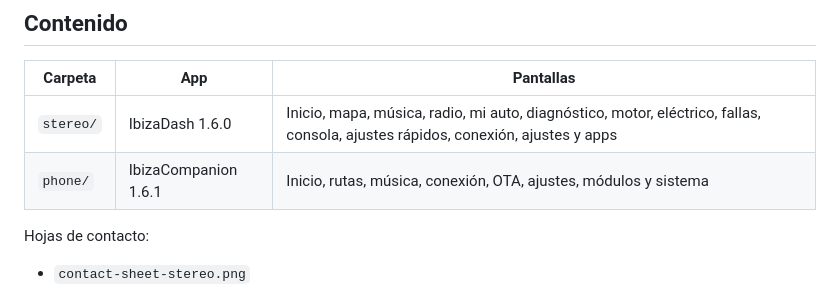
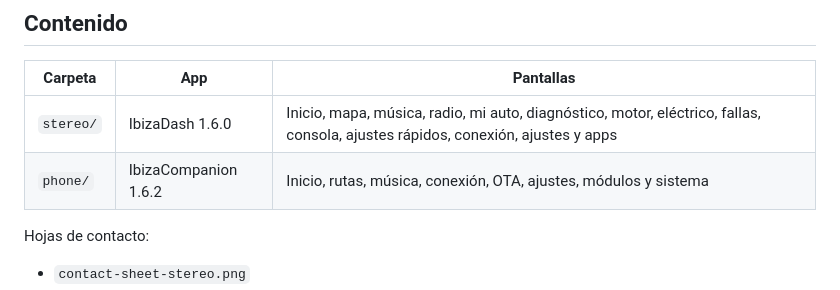
Before and after one commit to ChronosBVRX/IbizaDash, a Markdown page: docs/screenshots/README.md, the part around the change. GitHub-like rendering.

```diff
--- a/docs/screenshots/README.md
+++ b/docs/screenshots/README.md
@@ -20,7 +20,7 @@ Haz clic en cualquier captura para verla a tamaño completo.
 | Carpeta | App | Pantallas |
 |---|---|---|
 | `stereo/` | IbizaDash 1.6.0 | Inicio, mapa, música, radio, mi auto, diagnóstico, motor, eléctrico, fallas, consola, ajustes rápidos, conexión, ajustes y apps |
-| `phone/` | IbizaCompanion 1.6.1 | Inicio, rutas, música, conexión, OTA, ajustes, módulos y sistema |
+| `phone/` | IbizaCompanion 1.6.2 | Inicio, rutas, música, conexión, OTA, ajustes, módulos y sistema |
 
 Hojas de contacto:
 
```
Also changed, not shown: README.md (+1 -1 lines), docs/screenshots/GALLERY.md (+1 -1 lines), docs/screenshots/contact-sheet-phone.png, 6 other files.
